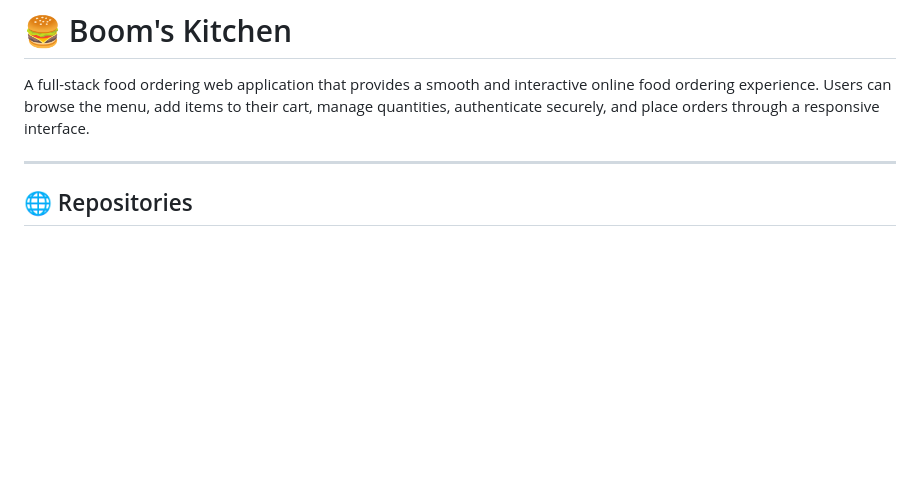
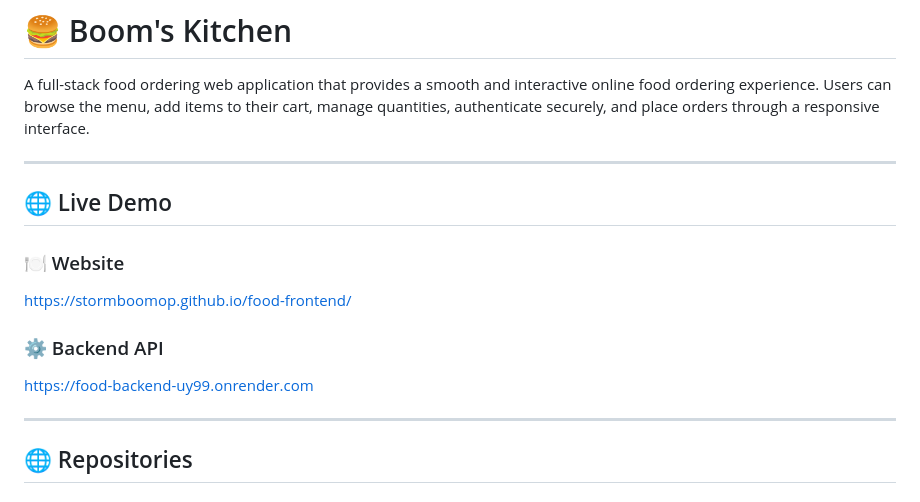
Before and after one commit to Stormboomop/food-frontend, a Markdown page: README.md, the part around the change. Drawn GitHub-style; blank space fills up the shorter version.

```diff
--- a/README.md
+++ b/README.md
@@ -1,6 +1,17 @@
 # 🍔 Boom's Kitchen
 
 A full-stack food ordering web application that provides a smooth and interactive online food ordering experience. Users can browse the menu, add items to their cart, manage quantities, authenticate securely, and place orders through a responsive interface.
+
+---
+## 🌐 Live Demo
+
+### 🍽️ Website
+
+https://stormboomop.github.io/food-frontend/
+
+### ⚙️ Backend API
+
+https://food-backend-uy99.onrender.com
 
 ---
 
```
